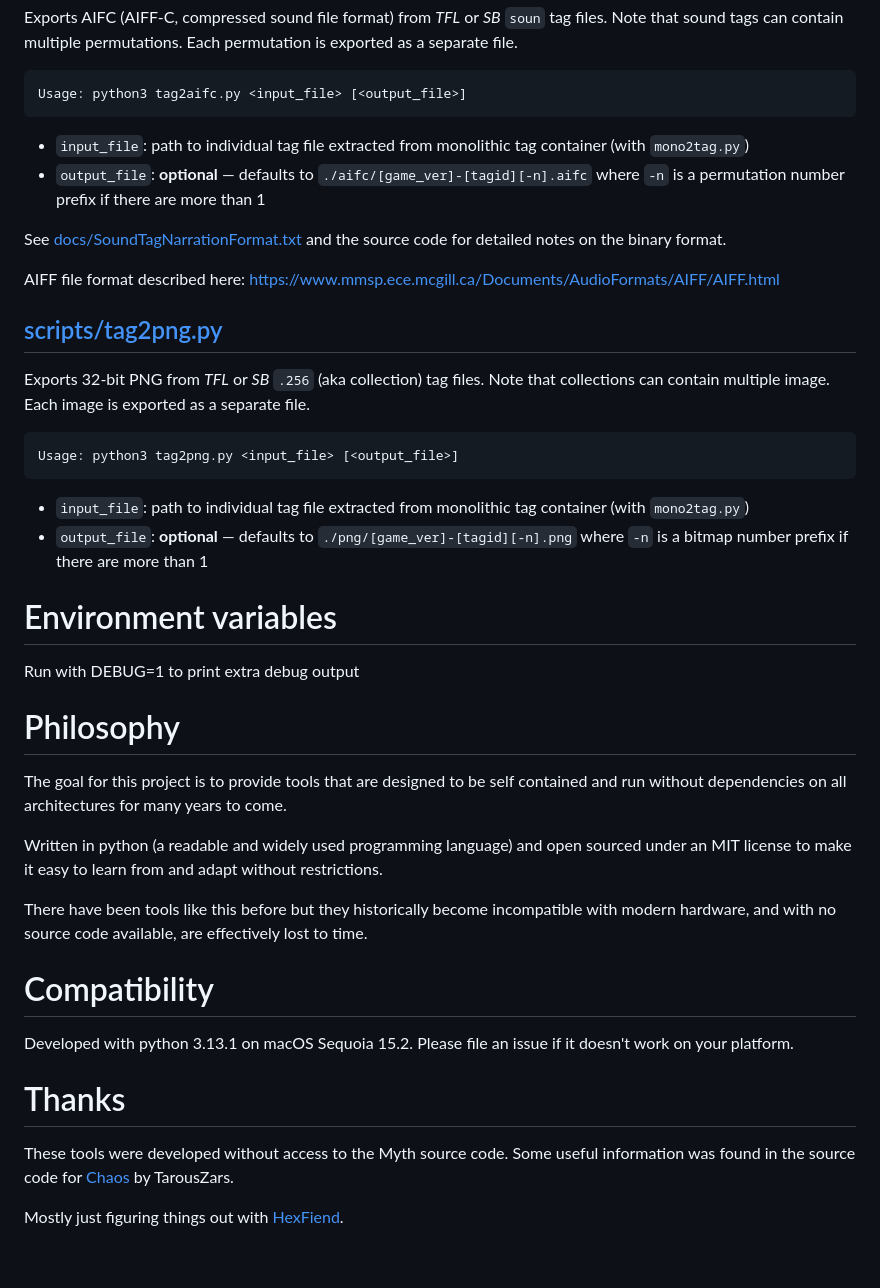
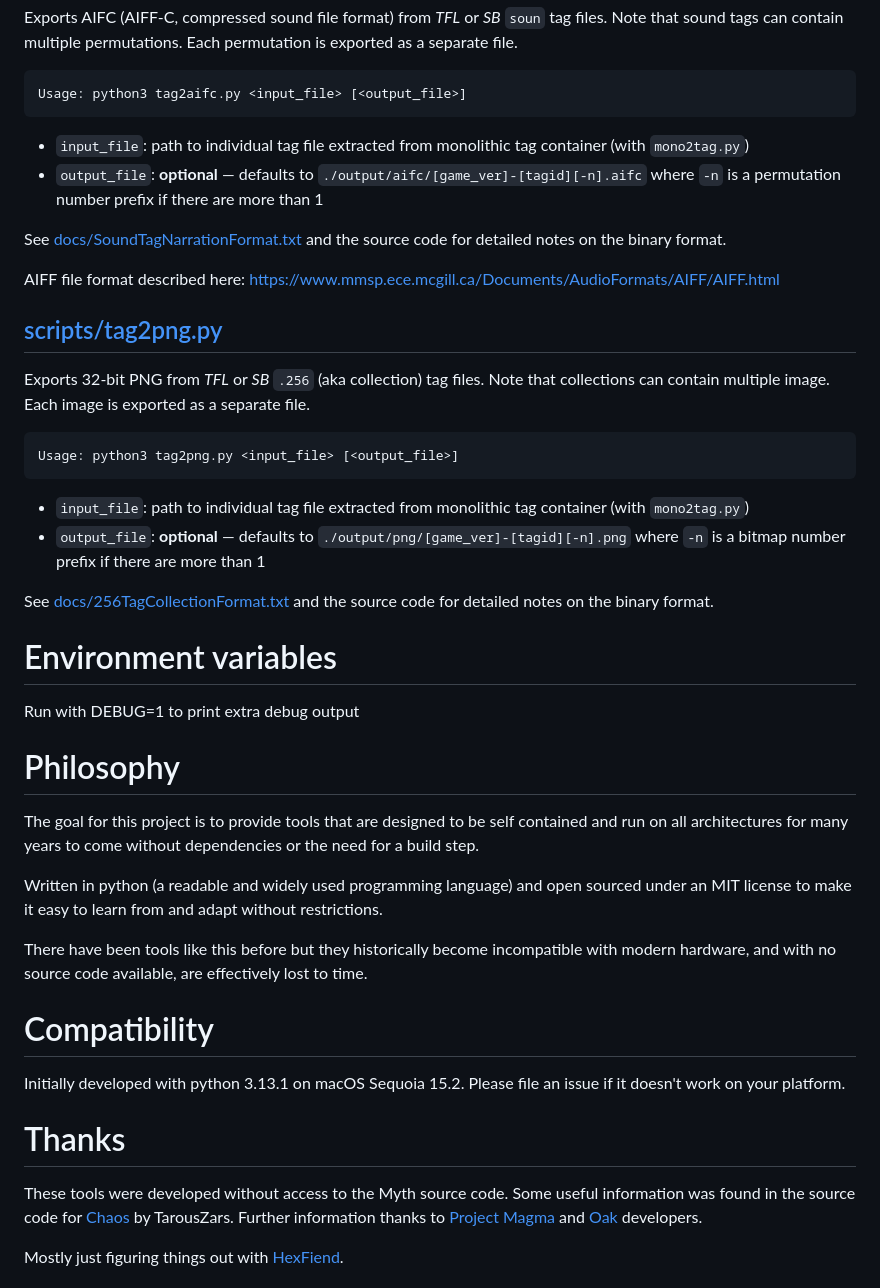
Before and after one commit to jwheare/mythextract, a Markdown page: README.md, the part around the change. Rendered like a GitHub page; blank space fills up the shorter version.

```diff
--- a/README.md
+++ b/README.md
@@ -25,7 +25,7 @@ Exports AIFC (AIFF-C, compressed sound file format) from *TFL* or *SB* `soun` ta
     Usage: python3 tag2aifc.py <input_file> [<output_file>]
 
 * `input_file`: path to individual tag file extracted from monolithic tag container (with `mono2tag.py`)
-* `output_file`: **optional** — defaults to `./aifc/[game_ver]-[tagid][-n].aifc` where `-n` is a permutation number prefix if there are more than 1
+* `output_file`: **optional** — defaults to `./output/aifc/[game_ver]-[tagid][-n].aifc` where `-n` is a permutation number prefix if there are more than 1
 
 See [docs/SoundTagNarrationFormat.txt](docs/SoundTagNarrationFormat.txt) and the source code for detailed notes on the binary format.
 
@@ -38,7 +38,9 @@ Exports 32-bit PNG from *TFL* or *SB* `.256` (aka collection) tag files. Note th
     Usage: python3 tag2png.py <input_file> [<output_file>]
 
 * `input_file`: path to individual tag file extracted from monolithic tag container (with `mono2tag.py`)
-* `output_file`: **optional** — defaults to `./png/[game_ver]-[tagid][-n].png` where `-n` is a bitmap number prefix if there are more than 1
+* `output_file`: **optional** — defaults to `./output/png/[game_ver]-[tagid][-n].png` where `-n` is a bitmap number prefix if there are more than 1
+
+See [docs/256TagCollectionFormat.txt](docs/256TagCollectionFormat.txt) and the source code for detailed notes on the binary format.
 
 # Environment variables
 
@@ -46,7 +48,7 @@ Run with DEBUG=1 to print extra debug output
 
 # Philosophy
 
-The goal for this project is to provide tools that are designed to be self contained and run without dependencies on all architectures for many years to come.
+The goal for this project is to provide tools that are designed to be self contained and run on all architectures for many years to come without dependencies or the need for a build step.
 
 Written in python (a readable and widely used programming language) and open sourced under an MIT license to make it easy to learn from and adapt without restrictions.
 
@@ -54,11 +56,11 @@ There have been tools like this before but they historically become incompatible
 
 # Compatibility
 
-Developed with python 3.13.1 on macOS Sequoia 15.2. Please file an issue if it doesn't work on your platform.
+Initially developed with python 3.13.1 on macOS Sequoia 15.2. Please file an issue if it doesn't work on your platform.
 
 # Thanks
 
-These tools were developed without access to the Myth source code. Some useful information was found in the source code for [Chaos](https://tain.totalcodex.net/items/show/chaos-source) by TarousZars.
+These tools were developed without access to the Myth source code. Some useful information was found in the source code for [Chaos](https://tain.totalcodex.net/items/show/chaos-source) by TarousZars. Further information thanks to [Project Magma](https://projectmagma.net/) and [Oak](https://www.projectmagma.net/~melekor/oak/) developers.
 
 Mostly just figuring things out with [HexFiend](https://github.com/HexFiend/HexFiend).
 
```
